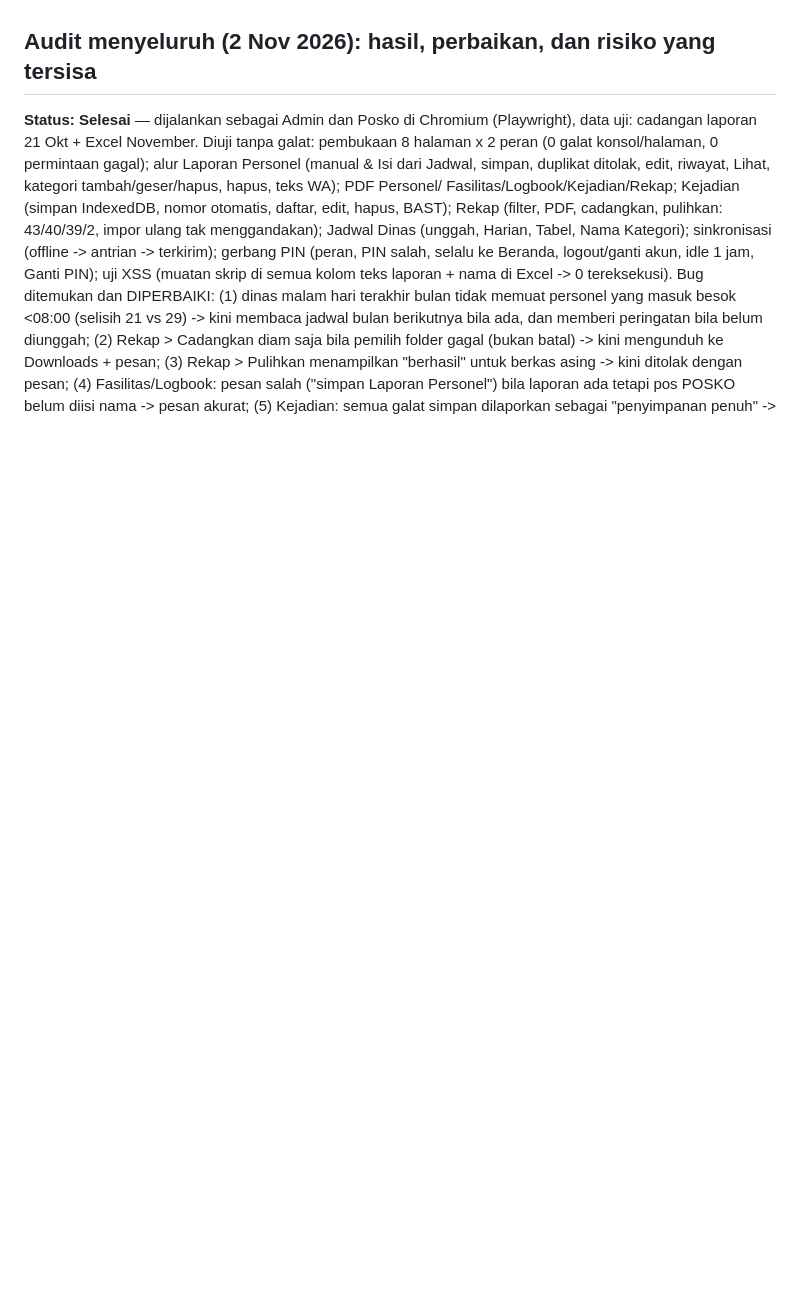
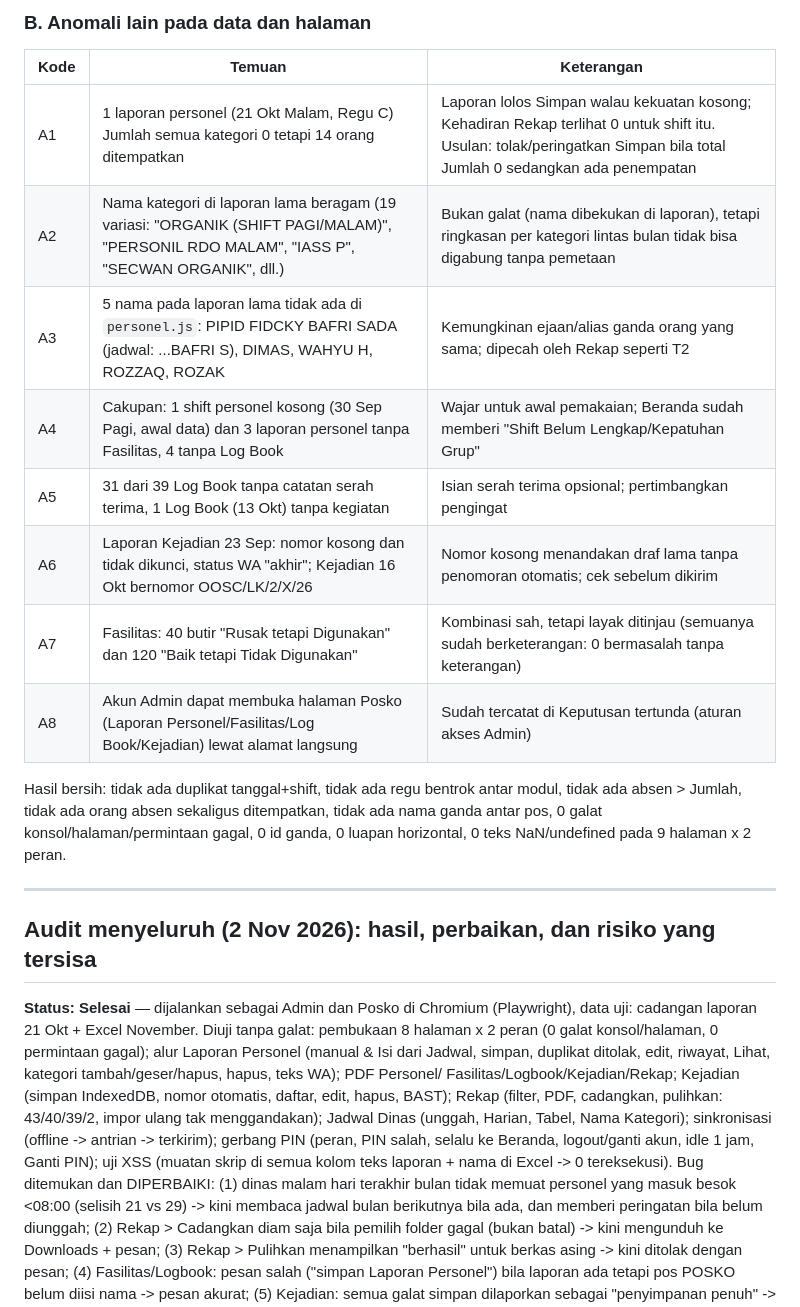
Before and after one commit to munawarrian03-prog/poskoavsecpnk, a Markdown page: RENCANA-PENGEMBANGAN.md, the part around one of its changes. Rendered like a GitHub page; blank space fills up the shorter version.

```diff
--- a/RENCANA-PENGEMBANGAN.md
+++ b/RENCANA-PENGEMBANGAN.md
@@ -23,3 +40,20 @@ dikerjakan, sudah ada jejak diskusi & keputusannya di sini.
+### B. Anomali lain pada data dan halaman
+| Kode | Temuan | Keterangan |
+|---|---|---|
+| A1 | 1 laporan personel (21 Okt Malam, Regu C) Jumlah semua kategori 0 tetapi 14 orang ditempatkan | Laporan lolos Simpan walau kekuatan kosong; Kehadiran Rekap terlihat 0 untuk shift itu. Usulan: tolak/peringatkan Simpan bila total Jumlah 0 sedangkan ada penempatan |
+| A2 | Nama kategori di laporan lama beragam (19 variasi: "ORGANIK (SHIFT PAGI/MALAM)", "PERSONIL RDO MALAM", "IASS P", "SECWAN ORGANIK", dll.) | Bukan galat (nama dibekukan di laporan), tetapi ringkasan per kategori lintas bulan tidak bisa digabung tanpa pemetaan |
+| A3 | 5 nama pada laporan lama tidak ada di `personel.js`: PIPID FIDCKY BAFRI SADA (jadwal: ...BAFRI S), DIMAS, WAHYU H, ROZZAQ, ROZAK | Kemungkinan ejaan/alias ganda orang yang sama; dipecah oleh Rekap seperti T2 |
+| A4 | Cakupan: 1 shift personel kosong (30 Sep Pagi, awal data) dan 3 laporan personel tanpa Fasilitas, 4 tanpa Log Book | Wajar untuk awal pemakaian; Beranda sudah memberi "Shift Belum Lengkap/Kepatuhan Grup" |
+| A5 | 31 dari 39 Log Book tanpa catatan serah terima, 1 Log Book (13 Okt) tanpa kegiatan | Isian serah terima opsional; pertimbangkan pengingat |
+| A6 | Laporan Kejadian 23 Sep: nomor kosong dan tidak dikunci, status WA "akhir"; Kejadian 16 Okt bernomor OOSC/LK/2/X/26 | Nomor kosong menandakan draf lama tanpa penomoran otomatis; cek sebelum dikirim |
+| A7 | Fasilitas: 40 butir "Rusak tetapi Digunakan" dan 120 "Baik tetapi Tidak Digunakan" | Kombinasi sah, tetapi layak ditinjau (semuanya sudah berketerangan: 0 bermasalah tanpa keterangan) |
+| A8 | Akun Admin dapat membuka halaman Posko (Laporan Personel/Fasilitas/Log Book/Kejadian) lewat alamat langsung | Sudah tercatat di Keputusan tertunda (aturan akses Admin) |
+
+Hasil bersih: tidak ada duplikat tanggal+shift, tidak ada regu bentrok antar modul, tidak ada absen > Jumlah, tidak ada orang absen
+sekaligus ditempatkan, tidak ada nama ganda antar pos, 0 galat konsol/halaman/permintaan gagal, 0 id ganda, 0 luapan horizontal,
+0 teks NaN/undefined pada 9 halaman x 2 peran.
+
+---
 
 ## Audit menyeluruh (2 Nov 2026): hasil, perbaikan, dan risiko yang tersisa
 **Status: Selesai** — dijalankan sebagai Admin dan Posko di Chromium (Playwright), data uji: cadangan laporan 21 Okt + Excel November.
```
Also changed, not shown: other parts of RENCANA-PENGEMBANGAN.md (+18 -1 lines).
